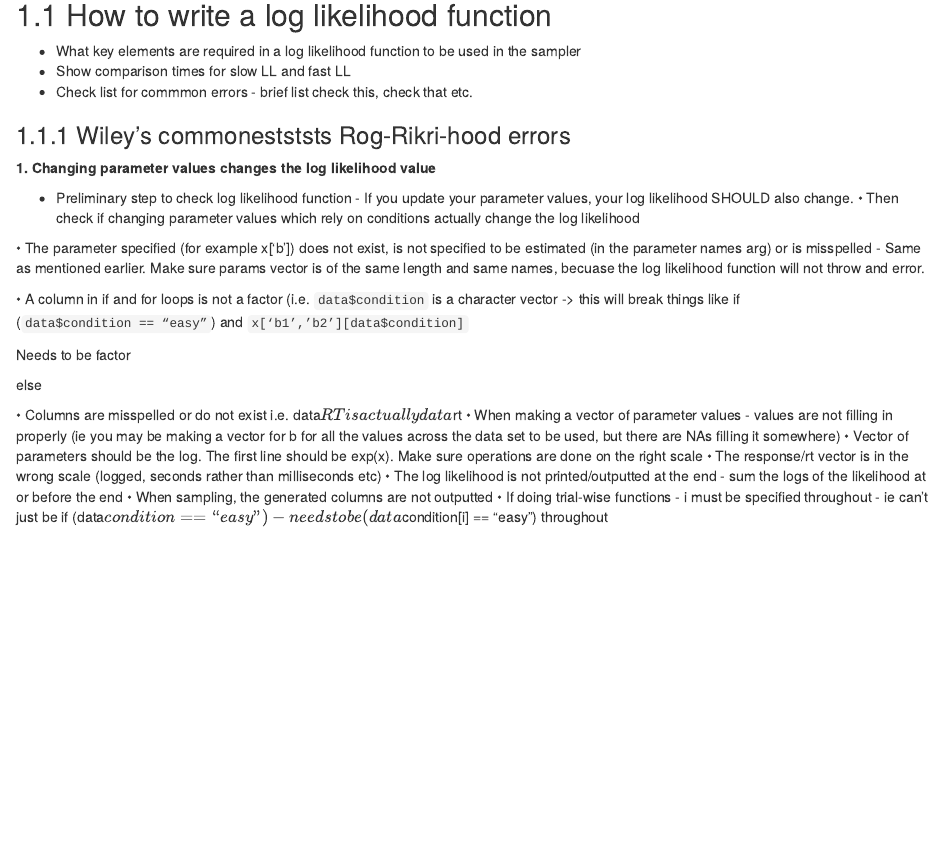
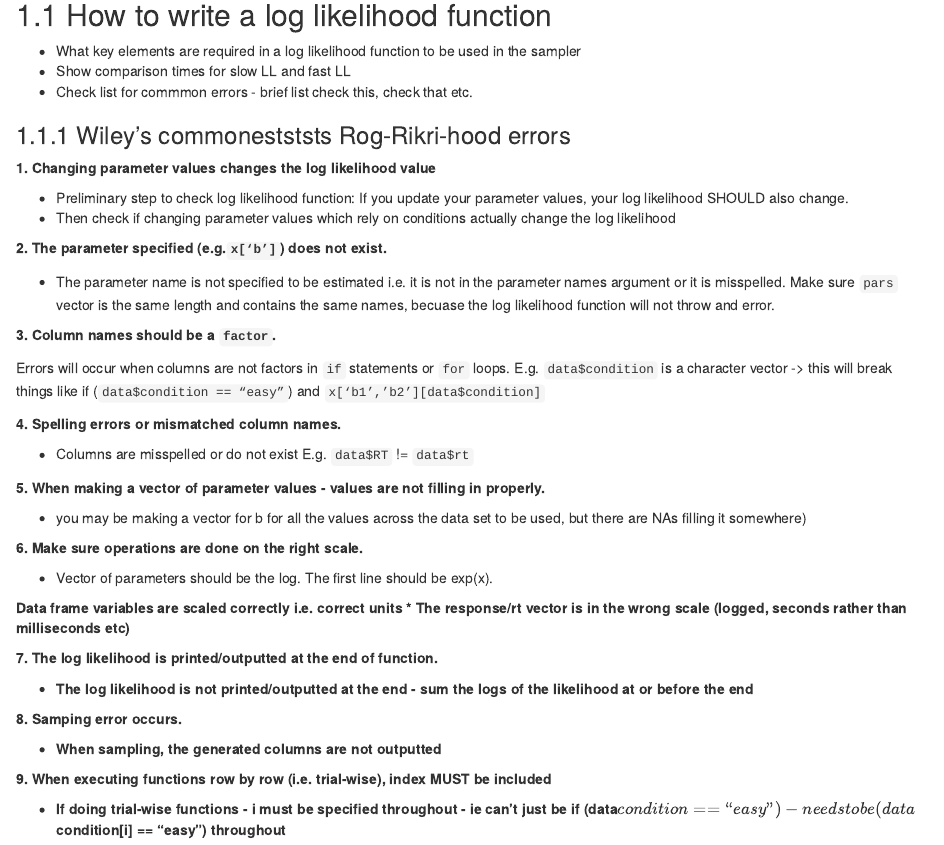
Before and after one commit to university-of-newcastle-research/samplerDoc, an R Markdown document (04-Example3.Rmd): the page in a window 1100 px wide, from 120 px down. Rendered offline with R 4.5, knitr and Pandoc, with nearby package versions; drawn as R Markdown's standard HTML page in place of the format the file asks for.

Commit message:
Format common errors page

```diff
--- a/04-Example3.Rmd
+++ b/04-Example3.Rmd
@@ -12,25 +12,43 @@
 
 <b>1. Changing parameter values changes the log likelihood value</b>
 
-* Preliminary step to check log likelihood function - If you update your parameter values, your log likelihood SHOULD also change.
-• Then check if changing parameter values which rely on conditions actually change the log likelihood
+
+* Preliminary step to check log likelihood function: If you update your parameter values, your log likelihood SHOULD also change.
+* Then check if changing parameter values which rely on conditions actually change the log likelihood
 
 
 
-• The parameter specified (for example x[‘b’]) does not exist, is not specified to be estimated (in the parameter names arg) or is misspelled
- - Same as mentioned earlier. Make sure params vector is of the same length and same names, becuase the log likelihood function will not throw and error.
+<b>2. The parameter specified (e.g.`x[‘b’]`) does not exist. </b>
 
-• A column in if and for loops is not a factor (i.e. `data$condition` is a character vector -> this will break things like if (`data$condition == “easy”`) and `x[‘b1’,’b2’][data$condition]`
+  * The parameter name is not specified to be estimated i.e. it is not in the parameter names argument or it is misspelled. Make sure `pars` vector is the same length and contains the same names, becuase the log likelihood function will not throw and error.
 
-Needs to be factor
+<b>3. Column names should be a `factor`. </b>
 
-else
+Errors will occur when columns are not factors in `if` statements or `for` loops. E.g. `data$condition` is a character vector -> this will break things like if (`data$condition == “easy”`) and `x[‘b1’,’b2’][data$condition]`
 
+<b>4. Spelling errors or mismatched column names.</b>
 
-• Columns are misspelled or do not exist i.e. data$RT is actually data$rt
-• When making a vector of parameter values - values are not filling in properly (ie you may be making a vector for b for all the values across the data set to be used, but there are NAs filling it somewhere)
-• Vector of parameters should be the log. The first line should be exp(x). Make sure operations are done on the right scale
-• The response/rt vector is in the wrong scale (logged, seconds rather than milliseconds etc)
-• The log likelihood is not printed/outputted at the end - sum the logs of the likelihood at or before the end
-• When sampling, the generated columns are not outputted
-• If doing trial-wise functions - i must be specified throughout - ie can’t just be if (data$condition == “easy”) - needs to be (data$condition[i] == “easy”) throughout
+ * Columns are misspelled or do not exist E.g. `data$RT` != `data$rt`
+
+<b>5. When making a vector of parameter values - values are not filling in properly.</b>
+
+ * you may be making a vector for b for all the values across the data set to be used, but there are NAs filling it somewhere)
+
+<b>6. Make sure operations are done on the right scale.</b>
+
+ * Vector of parameters should be the log. The first line should be exp(x).
+
+<b> Data frame variables are scaled correctly i.e. correct units
+ * The response/rt vector is in the wrong scale (logged, seconds rather than milliseconds etc)
+
+<b>7. The log likelihood is printed/outputted at the end of function.</b>
+
+ * The log likelihood is not printed/outputted at the end - sum the logs of the likelihood at or before the end
+
+<b>8. Samping error occurs.</b>
+
+ * When sampling, the generated columns are not outputted
+
+<b>9. When executing functions row by row (i.e. trial-wise), index MUST be included</b>
+
+ * If doing trial-wise functions - i must be specified throughout - ie can’t just be if (data$condition == “easy”) - needs to be (data$condition[i] == “easy”) throughout
```
